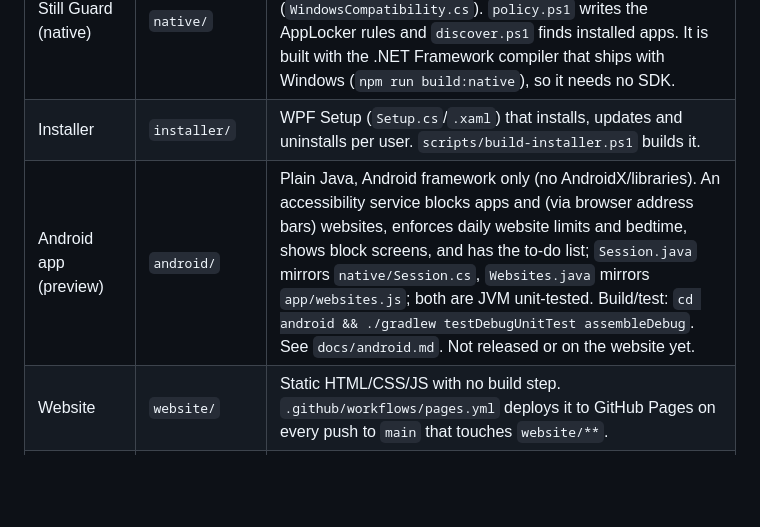
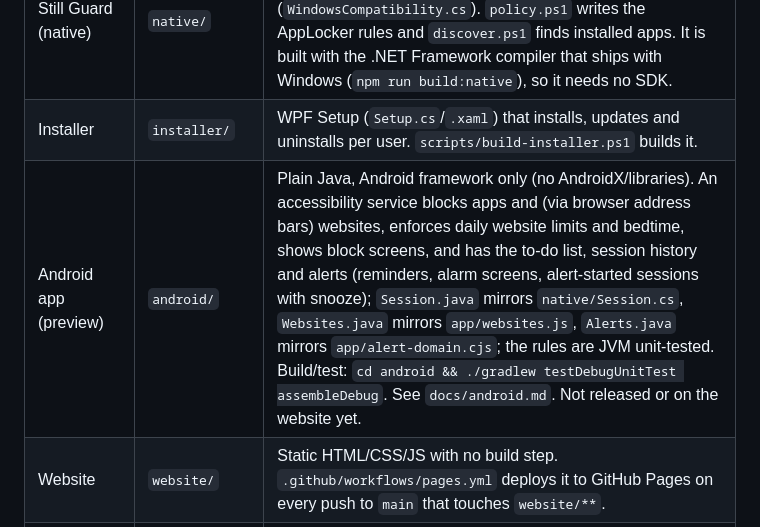
Before and after one commit to limpy183-dev/Still, a Markdown page: CLAUDE.md, the part around the change. Drawn GitHub-style; blank space fills up the shorter version.

```diff
--- a/CLAUDE.md
+++ b/CLAUDE.md
@@ -10,7 +10,7 @@ Still is a Windows 10/11 x64 focus app. It blocks apps (through AppLocker) and w
 | Browser companion | `app/browser-extension/` | MV3 extension that talks to the app over native messaging. The app copies it to disk on start and stamps `version_name` with the app version, and the companion reloads itself when that changes (see `websites-main.cjs`). Its own `manifest.json` `version` is separate from the app version. |
 | Still Guard (native) | `native/` | C# SYSTEM service (`Guard.cs`), session rules (`Session.cs`), website helpers (`Websites.cs`) and Windows checks (`WindowsCompatibility.cs`). `policy.ps1` writes the AppLocker rules and `discover.ps1` finds installed apps. It is built with the .NET Framework compiler that ships with Windows (`npm run build:native`), so it needs no SDK. |
 | Installer | `installer/` | WPF Setup (`Setup.cs`/`.xaml`) that installs, updates and uninstalls per user. `scripts/build-installer.ps1` builds it. |
-| Android app (preview) | `android/` | Plain Java, Android framework only (no AndroidX/libraries). An accessibility service blocks apps and (via browser address bars) websites, enforces daily website limits and bedtime, shows block screens, and has the to-do list; `Session.java` mirrors `native/Session.cs`, `Websites.java` mirrors `app/websites.js`; both are JVM unit-tested. Build/test: `cd android && ./gradlew testDebugUnitTest assembleDebug`. See `docs/android.md`. Not released or on the website yet. |
+| Android app (preview) | `android/` | Plain Java, Android framework only (no AndroidX/libraries). An accessibility service blocks apps and (via browser address bars) websites, enforces daily website limits and bedtime, shows block screens, and has the to-do list, session history and alerts (reminders, alarm screens, alert-started sessions with snooze); `Session.java` mirrors `native/Session.cs`, `Websites.java` mirrors `app/websites.js`, `Alerts.java` mirrors `app/alert-domain.cjs`; the rules are JVM unit-tested. Build/test: `cd android && ./gradlew testDebugUnitTest assembleDebug`. See `docs/android.md`. Not released or on the website yet. |
 | Website | `website/` | Static HTML/CSS/JS with no build step. `.github/workflows/pages.yml` deploys it to GitHub Pages on every push to `main` that touches `website/**`. |
 | Docs | `README.md`, `docs/` | User guide, website blocking, development, Windows compatibility. |
 | Tests | `tests/` | `npm test` runs the `*.test.cjs` unit tests. There are also Playwright/Electron UI scripts (`test:ui`, `test:todos`, `test:alerts`, `test:websites`), PowerShell policy tests and C# native tests. See `docs/development.md`. |
```
Also changed, not shown: README.md (+1 -1 lines).
